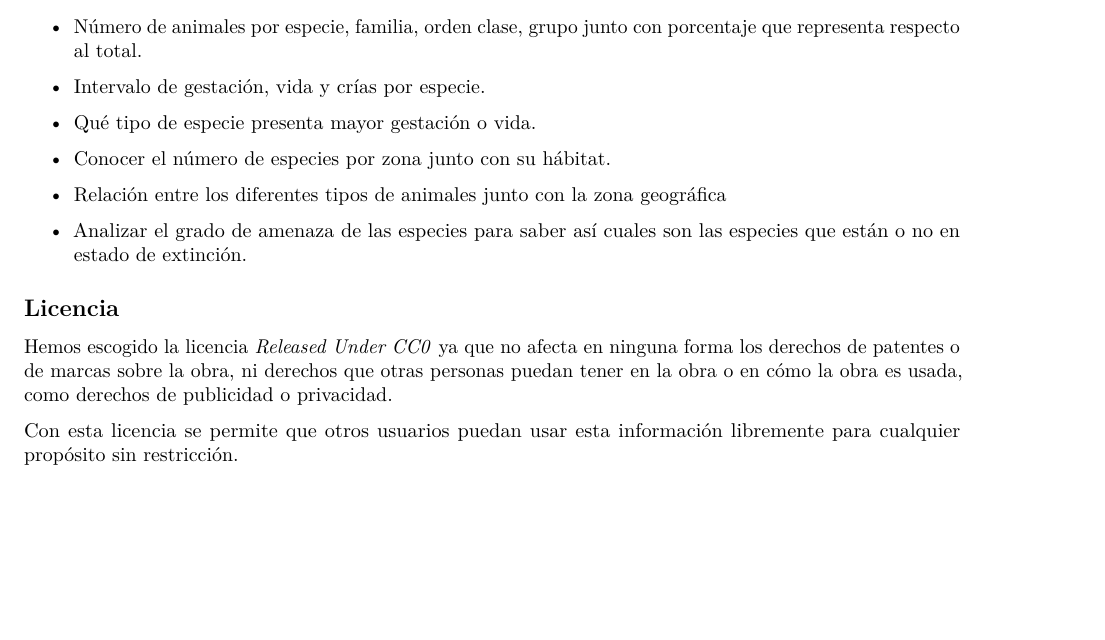
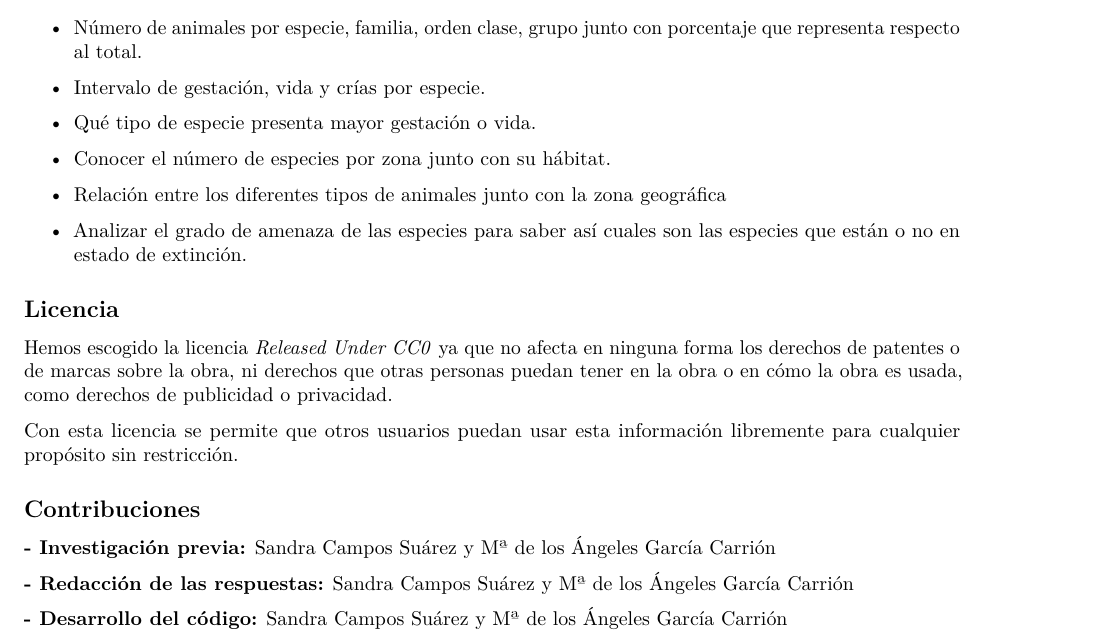
Before and after one commit to sandritascs/UOC_WebScraping, an R Markdown document (respuestas/PRA_1.Rmd): part of page 3 of 3, cut so that both start at the same text, the shorter picture padded with empty space. Rendered offline with R 4.5, knitr and Pandoc, then LaTeX, with nearby package versions.

Commit message:
Add files via upload

```diff
--- a/respuestas/PRA_1.Rmd
+++ b/respuestas/PRA_1.Rmd
@@ -110,3 +108,11 @@ El objetivo principal de este estudio es analizar los diferentes animales existe
 Hemos escogido la licencia *Released Under CC0* ya que no afecta en ninguna forma los derechos de patentes o de marcas sobre la obra, ni derechos que otras personas puedan tener en la obra o en cómo la obra es usada, como derechos de publicidad o privacidad.
 
 Con esta licencia se permite que otros usuarios puedan usar esta información libremente para cualquier propósito sin restricción.
+
+## **Contribuciones**
+
+**- Investigación previa:** Sandra Campos Suárez y Mª de los Ángeles García Carrión
+
+**- Redacción de las respuestas:** Sandra Campos Suárez y Mª de los Ángeles García Carrión
+
+**- Desarrollo del código:** Sandra Campos Suárez y Mª de los Ángeles García Carrión
```
Also changed, not shown: respuestas/PRA_1.pdf, respuestas/PRA_1.Rmd (2 more changed lines).
